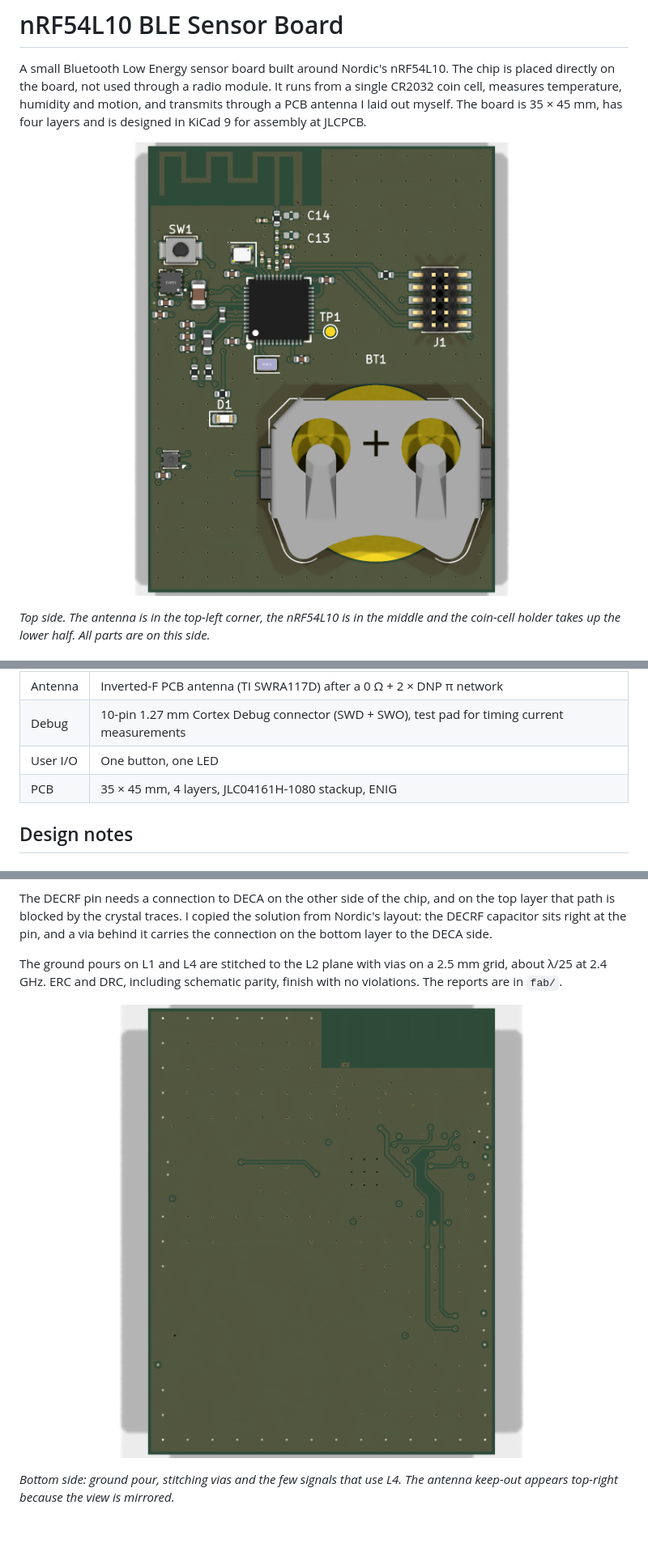
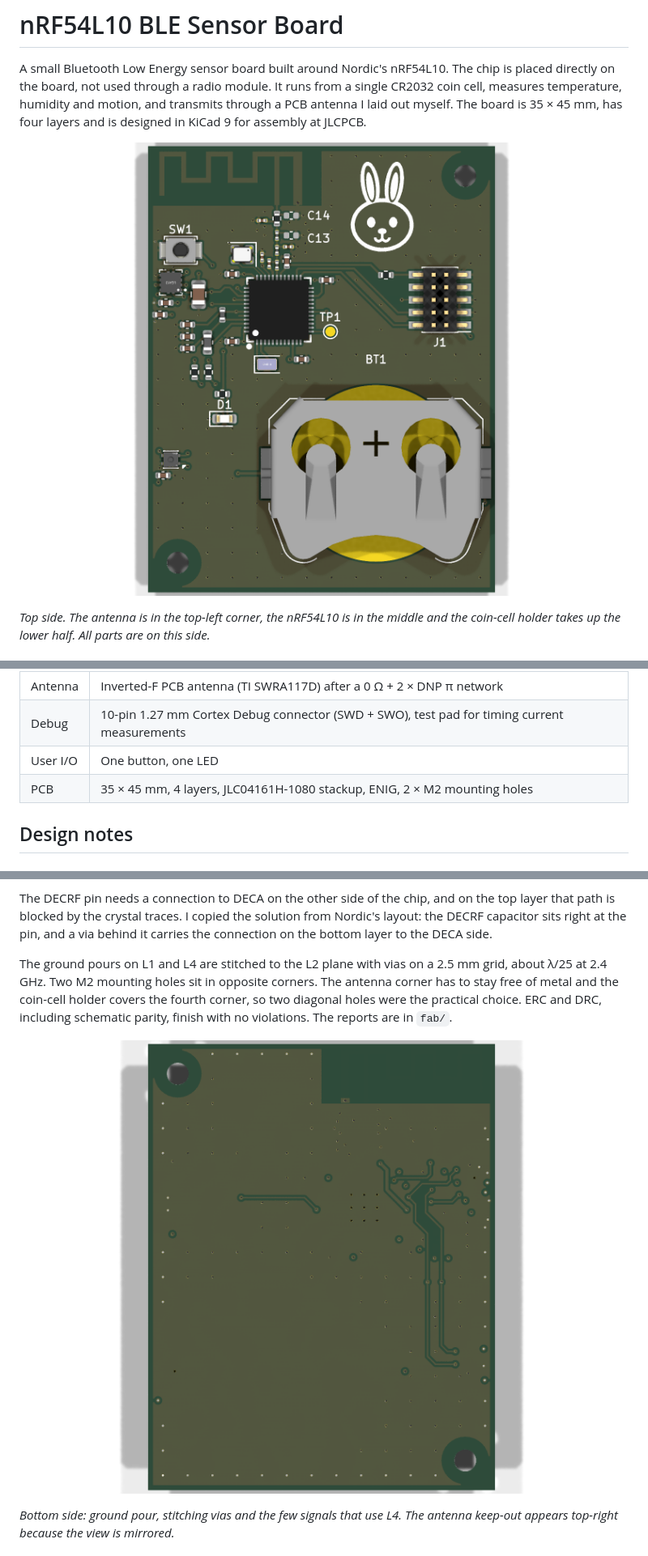
Before and after one commit to Kubranur-code/nrf54-ble-sensor, a Markdown page: README.md, 3 parts joined by grey strips. Shown at 81% size. GitHub-like rendering; pictures changed too: docs/img/render-bottom.png, docs/img/render-top.png; blank space fills up the shorter version.

Commit message:
Add mounting holes, update silkscreen

```diff
--- a/README.md
+++ b/README.md
@@ -23,7 +23,7 @@ The second goal was low power. The board has no regulator and no power switch, a
 | Antenna | Inverted-F PCB antenna (TI SWRA117D) after a 0 Ω + 2 × DNP π network |
 | Debug | 10-pin 1.27 mm Cortex Debug connector (SWD + SWO), test pad for timing current measurements |
 | User I/O | One button, one LED |
-| PCB | 35 × 45 mm, 4 layers, JLC04161H-1080 stackup, ENIG |
+| PCB | 35 × 45 mm, 4 layers, JLC04161H-1080 stackup, ENIG, 2 × M2 mounting holes |
 
 ## Design notes
 
@@ -64,7 +64,7 @@ The hardest part of the layout was the left side of the QFN. Its 0.4 mm pitch pi
 
 The DECRF pin needs a connection to DECA on the other side of the chip, and on the top layer that path is blocked by the crystal traces. I copied the solution from Nordic's layout: the DECRF capacitor sits right at the pin, and a via behind it carries the connection on the bottom layer to the DECA side.
 
-The ground pours on L1 and L4 are stitched to the L2 plane with vias on a 2.5 mm grid, about λ/25 at 2.4 GHz. ERC and DRC, including schematic parity, finish with no violations. The reports are in `fab/`.
+The ground pours on L1 and L4 are stitched to the L2 plane with vias on a 2.5 mm grid, about λ/25 at 2.4 GHz. Two M2 mounting holes sit in opposite corners. The antenna corner has to stay free of metal and the coin-cell holder covers the fourth corner, so two diagonal holes were the practical choice. ERC and DRC, including schematic parity, finish with no violations. The reports are in `fab/`.
 
 ![Bottom view of the board](docs/img/render-bottom.png)
 
```
Also changed, not shown: 5 other files.
